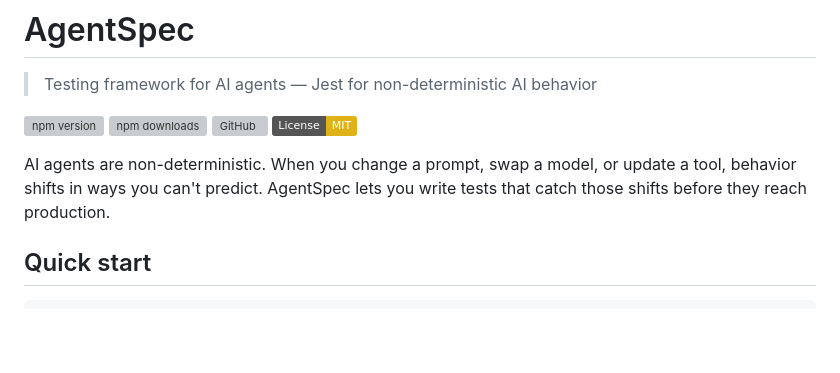
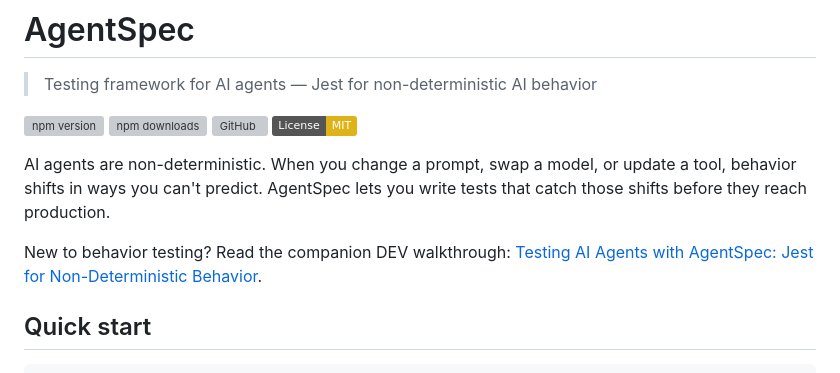
Before and after one commit to Ozperium/agentspec, a Markdown page: README.md, the part around the change. Rendered like a GitHub page; badges without logos; blank space fills up the shorter version; grey boxes are pictures that could not be loaded.

Commit message:
docs: link AgentSpec behavior-testing walkthrough

```diff
--- a/README.md
+++ b/README.md
@@ -8,6 +8,8 @@
 [![License: MIT](https://img.shields.io/badge/License-MIT-yellow.svg)](https://opensource.org/licenses/MIT)
 
 AI agents are non-deterministic. When you change a prompt, swap a model, or update a tool, behavior shifts in ways you can't predict. AgentSpec lets you write tests that catch those shifts before they reach production.
+
+New to behavior testing? Read the companion DEV walkthrough: [Testing AI Agents with AgentSpec: Jest for Non-Deterministic Behavior](https://dev.to/pawfromoz/testing-ai-agents-with-agentspec-jest-for-non-deterministic-behavior-55kg).
 
 ## Quick start
 
```
